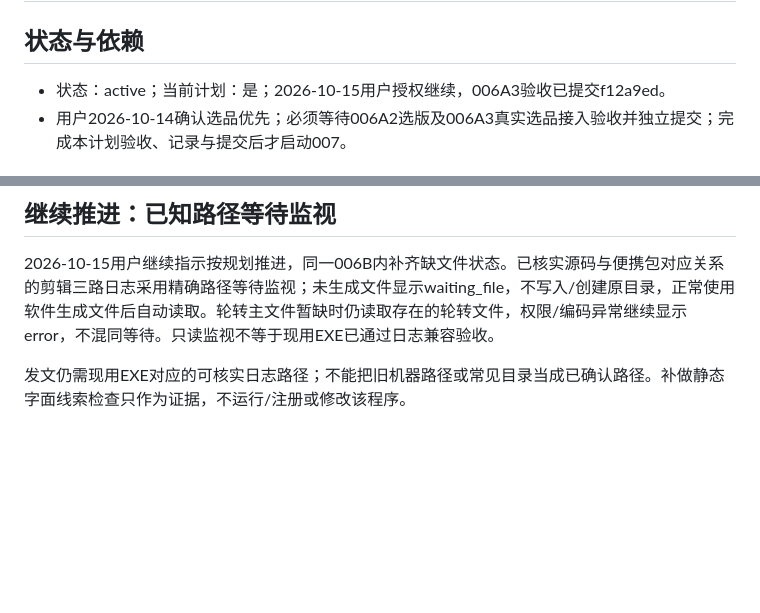
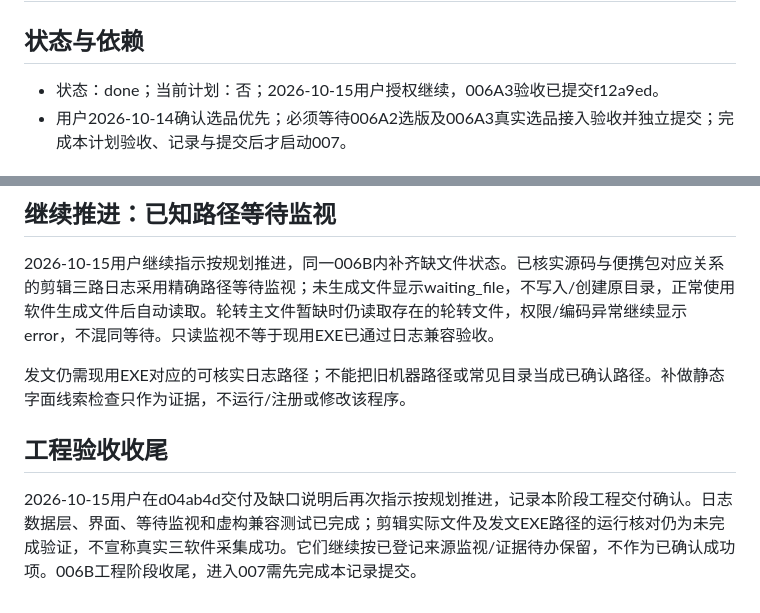
Before and after one commit to gcan1231/control-console, a Markdown page: plan/006B-三软件日志中心.md, 2 parts joined by grey strips. Drawn GitHub-style; blank space fills up the shorter version.

```diff
--- a/plan/006B-三软件日志中心.md
+++ b/plan/006B-三软件日志中心.md
@@ -1,7 +1,7 @@
 # 006B-三软件日志中心
 
 ## 状态与依赖
-- 状态：active；当前计划：是；2026-10-15用户授权继续，006A3验收已提交f12a9ed。
+- 状态：done；当前计划：否；2026-10-15用户授权继续，006A3验收已提交f12a9ed。
 - 用户2026-10-14确认选品优先；必须等待006A2选版及006A3真实选品接入验收并独立提交；完成本计划验收、记录与提交后才启动007。
 
 ## 目标与范围
@@ -40,3 +40,6 @@
 2026-10-15用户继续指示按规划推进，同一006B内补齐缺文件状态。已核实源码与便携包对应关系的剪辑三路日志采用精确路径等待监视；未生成文件显示waiting_file，不写入/创建原目录，正常使用软件生成文件后自动读取。轮转主文件暂缺时仍读取存在的轮转文件，权限/编码异常继续显示error，不混同等待。只读监视不等于现用EXE已通过日志兼容验收。
 
 发文仍需现用EXE对应的可核实日志路径；不能把旧机器路径或常见目录当成已确认路径。补做静态字面线索检查只作为证据，不运行/注册或修改该程序。
+
+## 工程验收收尾
+2026-10-15用户在d04ab4d交付及缺口说明后再次指示按规划推进，记录本阶段工程交付确认。日志数据层、界面、等待监视和虚构兼容测试已完成；剪辑实际文件及发文EXE路径的运行核对仍为未完成验证，不宣称真实三软件采集成功。它们继续按已登记来源监视/证据待办保留，不作为已确认成功项。006B工程阶段收尾，进入007需先完成本记录提交。
```
Also changed, not shown: plan/README.md (+2 -2 lines).
